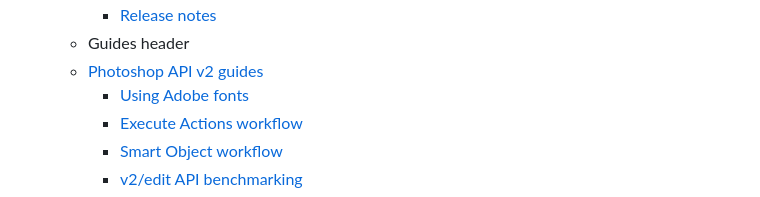
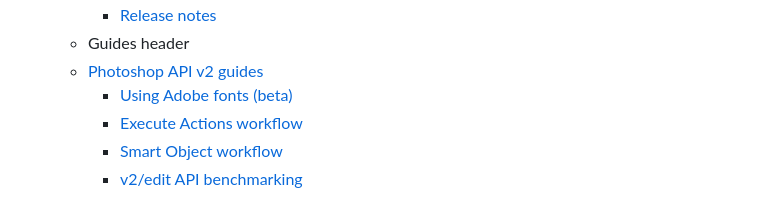
Before and after one commit to AdobeDocs/ffs-photoshop-API, a Markdown page: src/pages/config.md, the part around the change. GitHub-like rendering.

Commit message:
added beta labels

```diff
--- a/src/pages/config.md
+++ b/src/pages/config.md
@@ -41,7 +41,7 @@
       - [Release notes](/guides/release-notes/index.md)
     - Guides header
     - [Photoshop API v2 guides](/guides/photoshop-v2/v1-to-v2/guides-v2/index.md)
-      - [Using Adobe fonts](/guides/fonts/index.md)
+      - [Using Adobe fonts (beta)](/guides/fonts/index.md)
       - [Execute Actions workflow](/guides/photoshop-v2/v1-to-v2/guides-v2/execute-actions.md)
       - [Smart Object workflow](/guides/photoshop-v2/v1-to-v2/guides-v2/smart-object-workflow.md)
       - [v2/edit API benchmarking](/guides/photoshop-v2/v1-to-v2/guides-v2/v2-edit-api-benchmarking.md)
```
